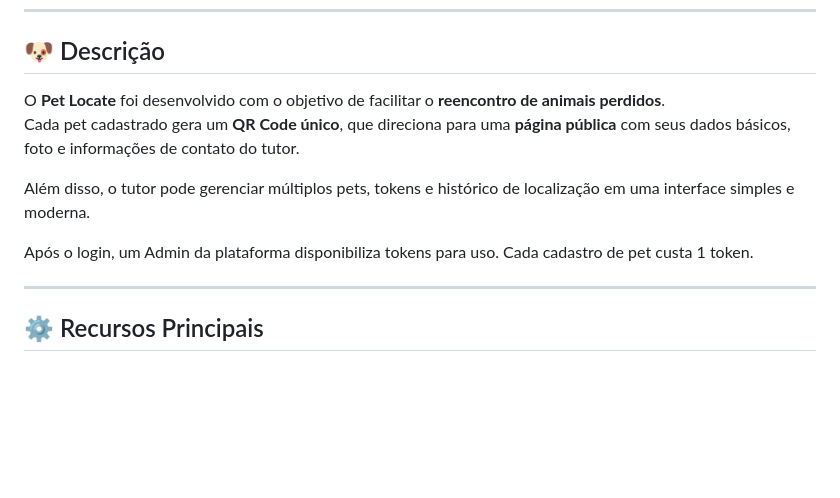
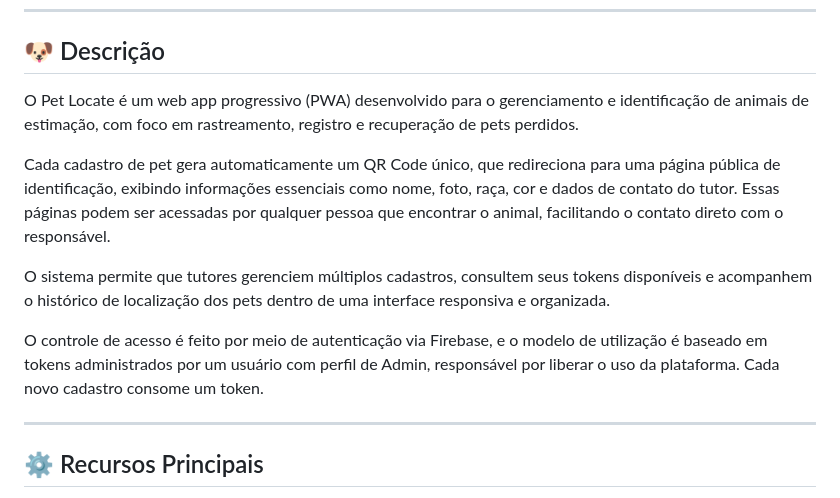
Before and after one commit to salazharS/petlocate, a Markdown page: README.md, the part around the change. GitHub-like rendering; blank space fills up the shorter version.

```diff
--- a/README.md
+++ b/README.md
@@ -23,12 +23,15 @@ Através de **QR Codes personalizados**, o sistema permite que qualquer pessoa q
 
 ## 🐶 Descrição
 
-O **Pet Locate** foi desenvolvido com o objetivo de facilitar o **reencontro de animais perdidos**.
-Cada pet cadastrado gera um **QR Code único**, que direciona para uma **página pública** com seus dados básicos, foto e informações de contato do tutor.
+O Pet Locate é um web app progressivo (PWA) desenvolvido para o gerenciamento e identificação de animais de estimação, com foco em rastreamento, registro e recuperação de pets perdidos.
 
-Além disso, o tutor pode gerenciar múltiplos pets, tokens e histórico de localização em uma interface simples e moderna.
+Cada cadastro de pet gera automaticamente um QR Code único, que redireciona para uma página pública de identificação, exibindo informações essenciais como nome, foto, raça, cor e dados de contato do tutor.
+Essas páginas podem ser acessadas por qualquer pessoa que encontrar o animal, facilitando o contato direto com o responsável.
 
-Após o login, um Admin da plataforma disponibiliza tokens para uso. Cada cadastro de pet custa 1 token.
+O sistema permite que tutores gerenciem múltiplos cadastros, consultem seus tokens disponíveis e acompanhem o histórico de localização dos pets dentro de uma interface responsiva e organizada.
+
+O controle de acesso é feito por meio de autenticação via Firebase, e o modelo de utilização é baseado em tokens administrados por um usuário com perfil de Admin, responsável por liberar o uso da plataforma.
+Cada novo cadastro consome um token.
 
 ---
 
```
